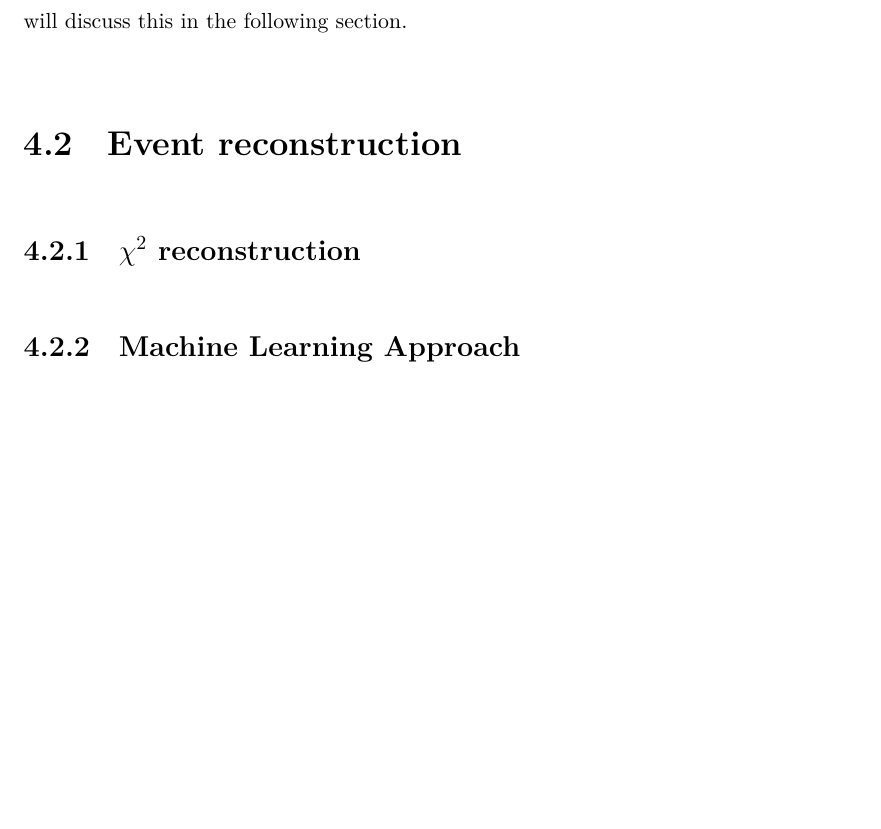
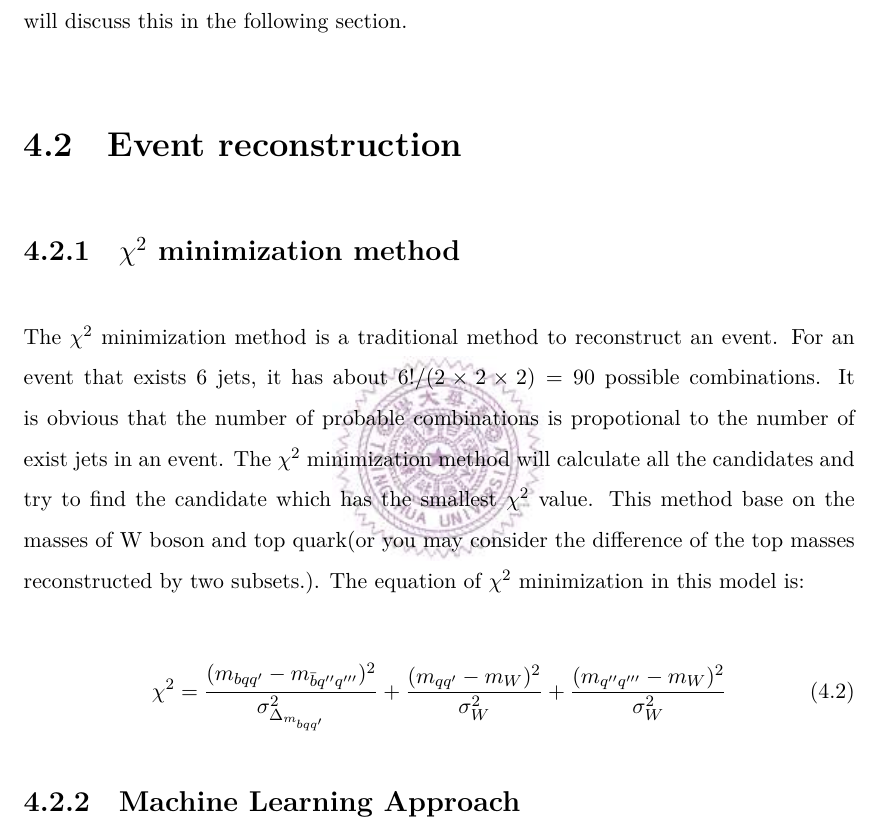
Before and after one commit to davidho27941/NTHU_Thesis, a LaTeX thesis (Thesis.tex, which reads Part/EventReconstruction.tex): part of page 20 of 24, cut so that both start at the same text, the shorter picture padded with empty space. Compiled offline with XeLaTeX; a missing font is replaced by an installed copy or a similar font.

Commit message:
feat: add new content.

```diff
--- a/Part/EventReconstruction.tex
+++ b/Part/EventReconstruction.tex
@@ -56,7 +55,13 @@ In Figure \ref{fig:barcode}, we define a six-digit barcode, the first two digits
 
 \section{Event reconstruction}\label{sec:Event reconstruction}
 
-\subsection{$\chi^{2}$ reconstruction}\label{subsec:chi-square}
+\subsection{$\chi^{2}$ minimization method}\label{subsec:chi-square}
+
+The $\chi^{2}$ minimization method is a traditional method to reconstruct an event. For an event that exists 6 jets, it has about $6!/(2\times2\times2)=90$ possible combinations. It is obvious that the number of probable combinations is propotional to the number of exist jets in an event. The $\chi^{2}$ minimization method will calculate all the candidates and try to find the candidate which has the smallest $\chi^{2}$ value. This method base on the masses of W boson and top quark(or you may consider the difference of the top masses reconstructed by two subsets.). The equation of $\chi^{2}$ minimization in this model is:
+
+\begin{equation}
+	\chi^{2} = \frac{(m_{bqq'} - m_{\bar{b}q''q'''})^{2}}{\sigma^{2}_{\Delta_{m_{bqq'}}}}  + \frac{(m_{qq'} - m_{W})^{2}}{\sigma^{2}_{W}} + \frac{(m _{q''q'''} - m_{W})^{2}}{\sigma^{2}_{W}}
+\end{equation}
 
 \subsection{Machine Learning Approach}\label{subsec:ML approach}
 
```
Also changed, not shown: Thesis.pdf, Part/EventReconstruction.tex (9 more changed lines), 5 other files.
